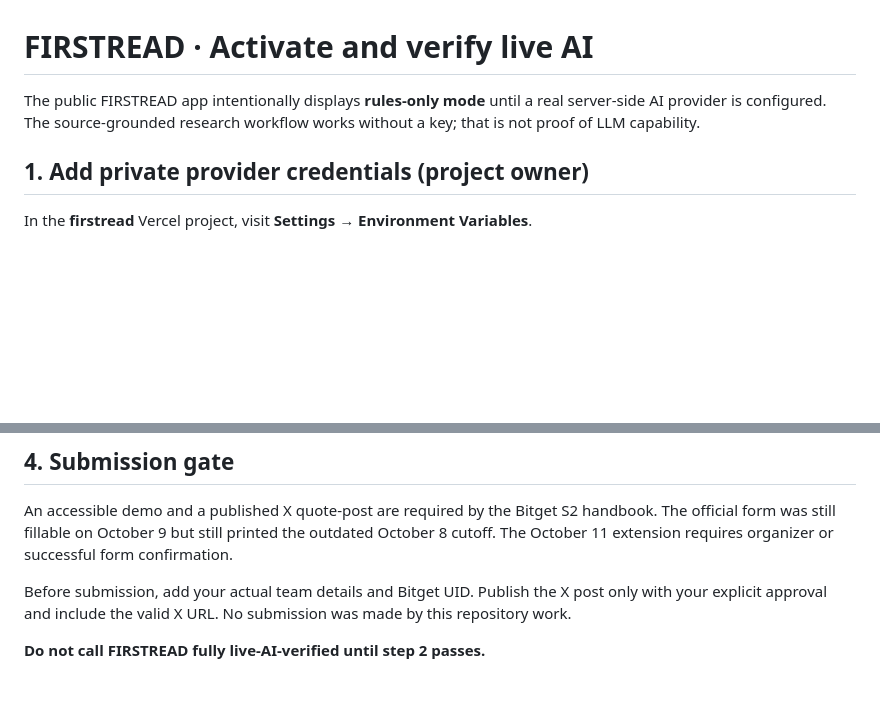
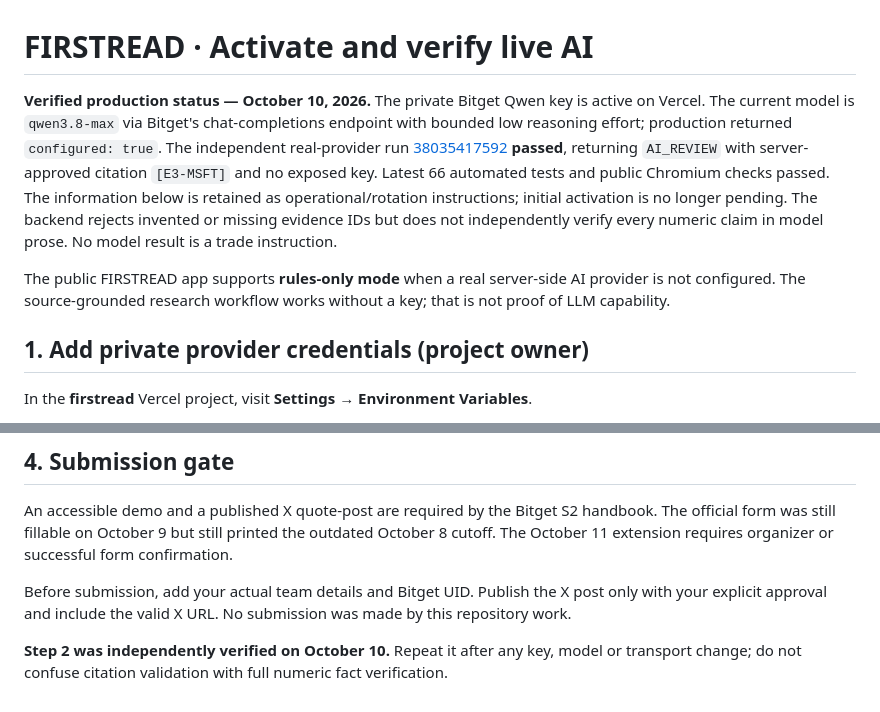
Before and after one commit to Iniwura/firstread, a Markdown page: AI_ACTIVATION.md, 2 parts joined by grey strips. Rendered like a GitHub page; blank space fills up the shorter version.

Commit message:
audit: reconcile live Qwen, source reconciliation and judge proof documentation without fabricated claims

```diff
--- a/AI_ACTIVATION.md
+++ b/AI_ACTIVATION.md
@@ -1,6 +1,9 @@
 # FIRSTREAD · Activate and verify live AI
 
-The public FIRSTREAD app intentionally displays **rules-only mode** until a real server-side AI provider is configured. The source-grounded research workflow works without a key; that is not proof of LLM capability.
+**Verified production status — October 10, 2026.** The private Bitget Qwen key is active on Vercel. The current model is `qwen3.8-max` via Bitget's chat-completions endpoint with bounded low reasoning effort; production returned `configured: true`. The independent real-provider run [38035417592](https://github.com/Iniwura/firstread/actions/runs/38035417592) **passed**, returning `AI_REVIEW` with server-approved citation `[E3-MSFT]` and no exposed key. Latest 66 automated tests and public Chromium checks passed. The information below is retained as operational/rotation instructions; initial activation is no longer pending. The backend rejects invented or missing evidence IDs but does not independently verify every numeric claim in model prose. No model result is a trade instruction.
+
+
+The public FIRSTREAD app supports **rules-only mode** when a real server-side AI provider is not configured. The source-grounded research workflow works without a key; that is not proof of LLM capability.
 
 ## 1. Add private provider credentials (project owner)
 
@@ -47,4 +50,4 @@ An accessible demo and a published X quote-post are required by the Bitget S2 ha
 
 Before submission, add your actual team details and Bitget UID. Publish the X post only with your explicit approval and include the valid X URL. No submission was made by this repository work.
 
-**Do not call FIRSTREAD fully live-AI-verified until step 2 passes.**
+**Step 2 was independently verified on October 10.** Repeat it after any key, model or transport change; do not confuse citation validation with full numeric fact verification.
```
